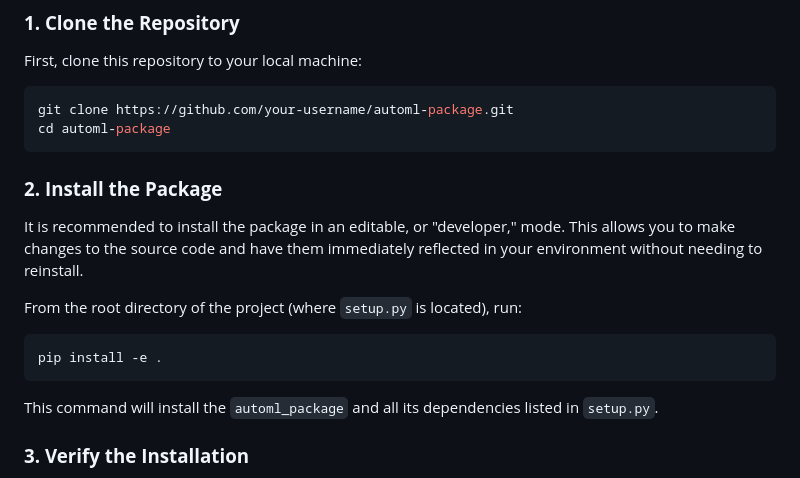
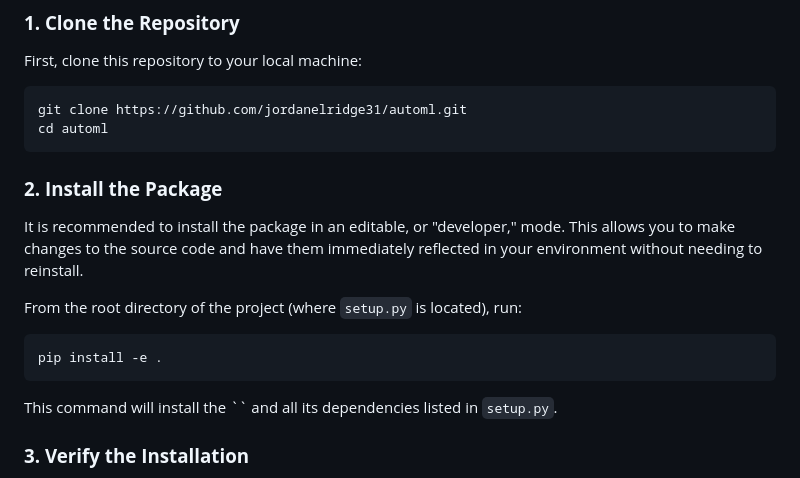
Before and after one commit to farhanferoz/automl, a Markdown page: README.md, the part around the change. GitHub-like rendering.

Commit message:
correcting github repo path

````diff
--- a/README.md
+++ b/README.md
@@ -947,8 +947,8 @@ To use this package in your own projects, you can install it directly from the s
 First, clone this repository to your local machine:
 
 ```bash
-git clone https://github.com/your-username/automl-package.git
-cd automl-package
+git clone https://github.com/jordanelridge31/automl.git
+cd automl
 ```
 
 ### **2. Install the Package**
@@ -961,7 +961,7 @@ From the root directory of the project (where `setup.py` is located), run:
 pip install -e .
 ```
 
-This command will install the `automl_package` and all its dependencies listed in `setup.py`.
+This command will install the `` and all its dependencies listed in `setup.py`.
 
 ### **3. Verify the Installation**
 
````
